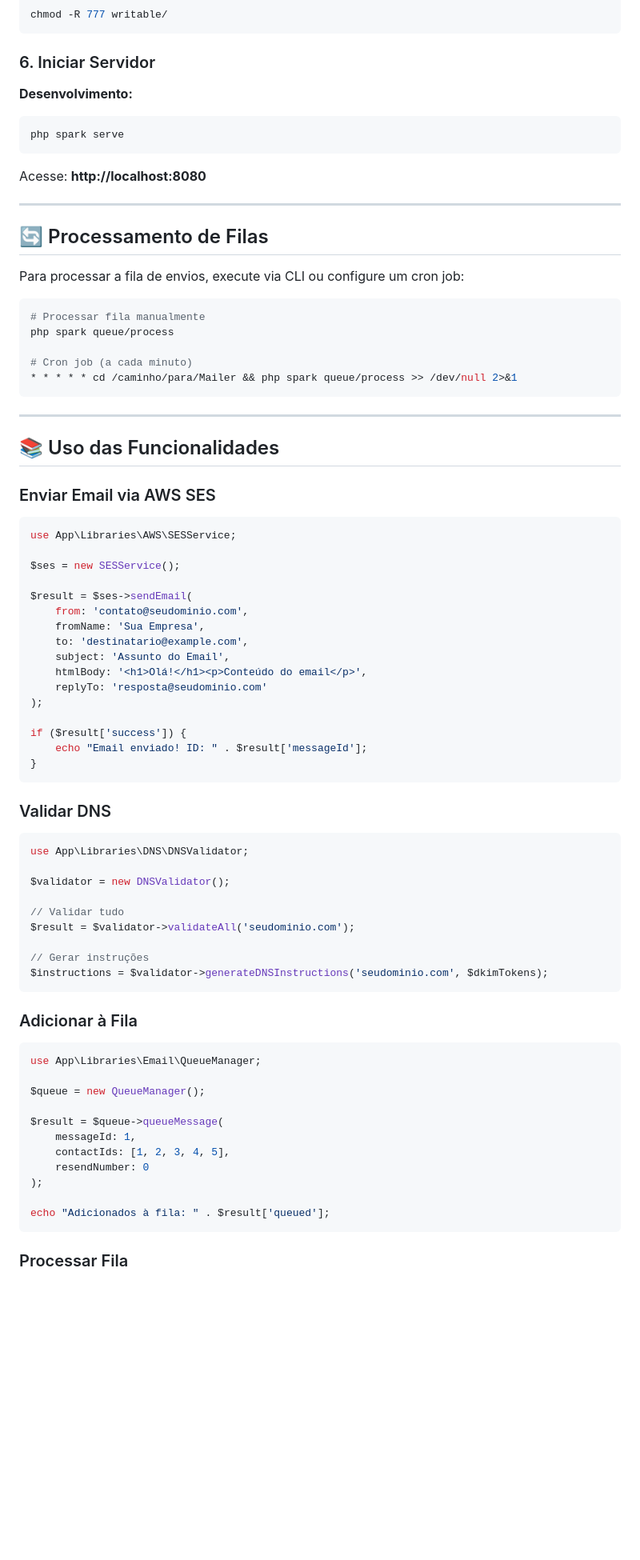
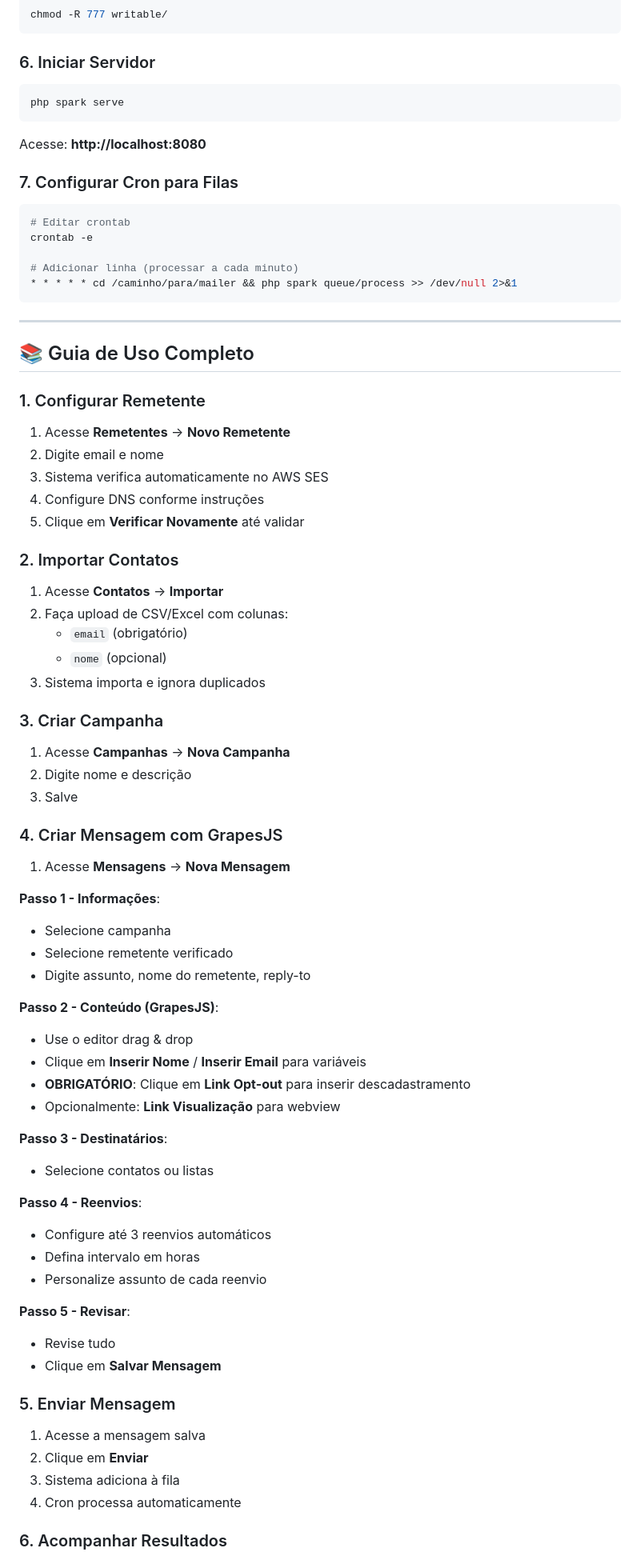
Before and after one commit to ariellcannal/Mailer, a Markdown page: README.md, the part around the change printed below. Shown: that part at 80% size. Rendered like a GitHub page; blank space fills up the shorter version.

````diff
--- a/README.md
+++ b/README.md
@@ -133,82 +202,81 @@ chmod -R 777 writable/
 
 ### 6. Iniciar Servidor
 
-**Desenvolvimento:**
-
 ```bash
 php spark serve
 ```
 
 Acesse: **http://localhost:8080**
 
----
-
-## 🔄 Processamento de Filas
-
-Para processar a fila de envios, execute via CLI ou configure um cron job:
+### 7. Configurar Cron para Filas
 
 ```bash
-# Processar fila manualmente
-php spark queue/process
+# Editar crontab
+crontab -e
 
-# Cron job (a cada minuto)
-* * * * * cd /caminho/para/Mailer && php spark queue/process >> /dev/null 2>&1
+# Adicionar linha (processar a cada minuto)
+* * * * * cd /caminho/para/mailer && php spark queue/process >> /dev/null 2>&1
 ```
 
 ---
 
-## 📚 Uso das Funcionalidades
+## 📚 Guia de Uso Completo
 
-### Enviar Email via AWS SES
+### 1. Configurar Remetente
 
-```php
-use App\Libraries\AWS\SESService;
+1. Acesse **Remetentes** → **Novo Remetente**
+2. Digite email e nome
+3. Sistema verifica automaticamente no AWS SES
+4. Configure DNS conforme instruções
+5. Clique em **Verificar Novamente** até validar
 
-$ses = new SESService();
+### 2. Importar Contatos
 
-$result = $ses->sendEmail(
-    from: 'contato@seudominio.com',
-    fromName: 'Sua Empresa',
-    to: 'destinatario@example.com',
-    subject: 'Assunto do Email',
-    htmlBody: '<h1>Olá!</h1><p>Conteúdo do email</p>',
-    replyTo: 'resposta@seudominio.com'
-);
+1. Acesse **Contatos** → **Importar**
+2. Faça upload de CSV/Excel com colunas:
+   - `email` (obrigatório)
+   - `nome` (opcional)
+3. Sistema importa e ignora duplicados
 
-if ($result['success']) {
-    echo "Email enviado! ID: " . $result['messageId'];
-}
-```
+### 3. Criar Campanha
 
-### Validar DNS
+1. Acesse **Campanhas** → **Nova Campanha**
+2. Digite nome e descrição
+3. Salve
 
-```php
-use App\Libraries\DNS\DNSValidator;
+### 4. Criar Mensagem com GrapesJS
 
-$validator = new DNSValidator();
+1. Acesse **Mensagens** → **Nova Mensagem**
 
-// Validar tudo
-$result = $validator->validateAll('seudominio.com');
+**Passo 1 - Informações**:
+- Selecione campanha
+- Selecione remetente verificado
+- Digite assunto, nome do remetente, reply-to
 
-// Gerar instruções
-$instructions = $validator->generateDNSInstructions('seudominio.com', $dkimTokens);
-```
+**Passo 2 - Conteúdo (GrapesJS)**:
+- Use o editor drag & drop
+- Clique em **Inserir Nome** / **Inserir Email** para variáveis
+- **OBRIGATÓRIO**: Clique em **Link Opt-out** para inserir descadastramento
+- Opcionalmente: **Link Visualização** para webview
 
-### Adicionar à Fila
+**Passo 3 - Destinatários**:
+- Selecione contatos ou listas
 
-```php
-use App\Libraries\Email\QueueManager;
+**Passo 4 - Reenvios**:
+- Configure até 3 reenvios automáticos
+- Defina intervalo em horas
+- Personalize assunto de cada reenvio
 
-$queue = new QueueManager();
+**Passo 5 - Revisar**:
+- Revise tudo
+- Clique em **Salvar Mensagem**
 
-$result = $queue->queueMessage(
-    messageId: 1,
-    contactIds: [1, 2, 3, 4, 5],
-    resendNumber: 0
-);
+### 5. Enviar Mensagem
 
-echo "Adicionados à fila: " . $result['queued'];
-```
+1. Acesse a mensagem salva
+2. Clique em **Enviar**
+3. Sistema adiciona à fila
+4. Cron processa automaticamente
 
-### Processar Fila
+### 6. Acompanhar Resultados
 
````
Also changed, not shown: other parts of README.md (+222 -130 lines).
